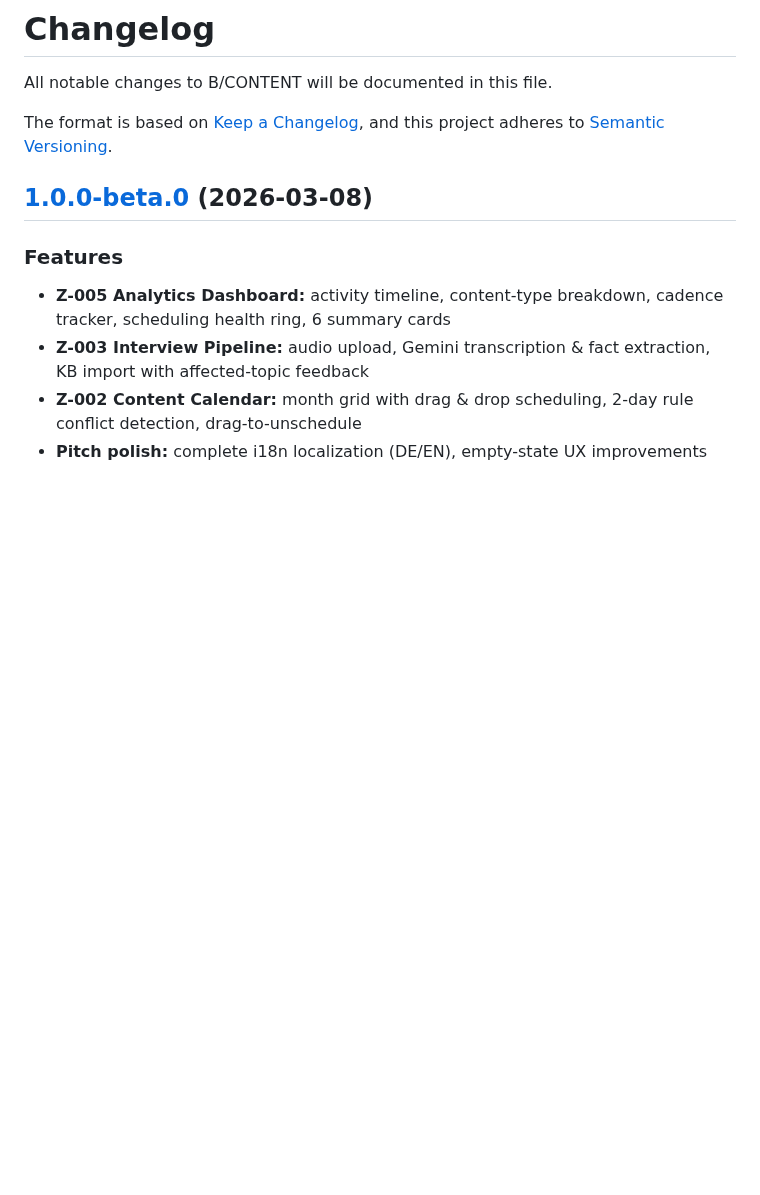
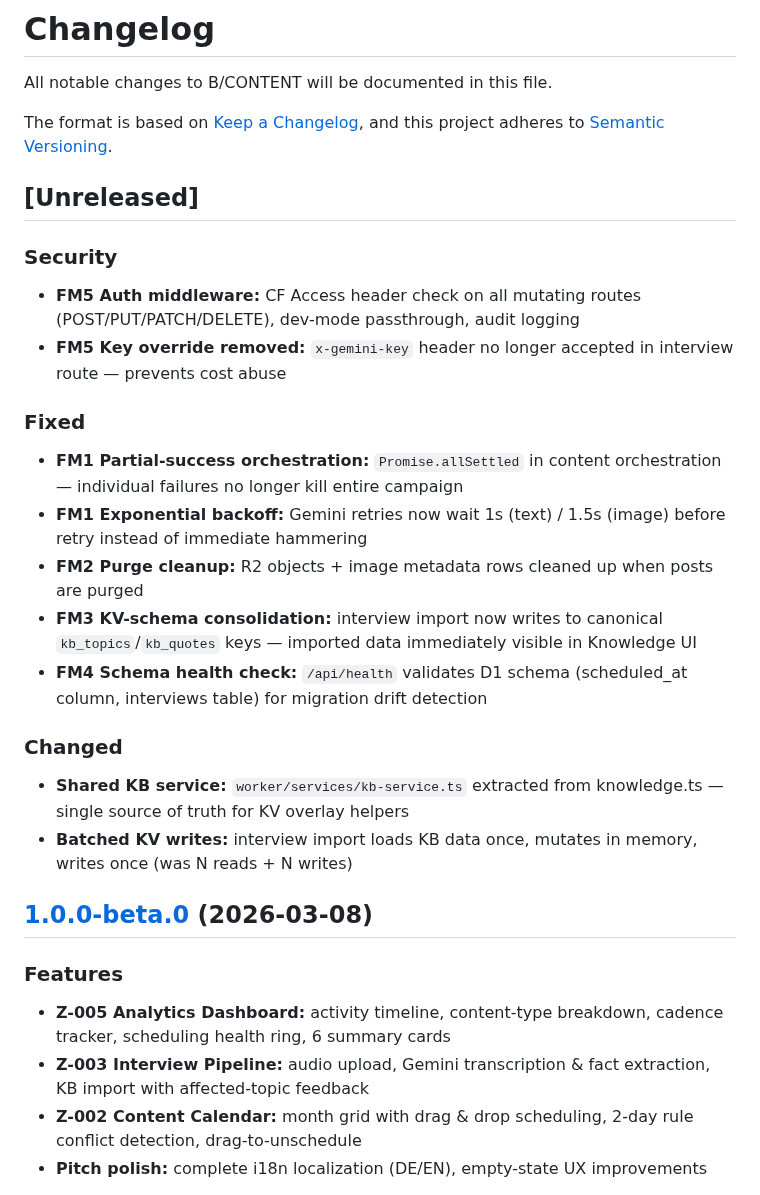
Before and after one commit to MSCHKY/B-CONTENT, a Markdown page: b-content/CHANGELOG.md, the part around the change. GitHub-like rendering; blank space fills up the shorter version.

Commit message:
docs(b-content): CHANGELOG unreleased + architecture report — all 5 FMs resolved

```diff
--- a/b-content/CHANGELOG.md
+++ b/b-content/CHANGELOG.md
@@ -4,6 +4,26 @@ All notable changes to B/CONTENT will be documented in this file.
 
 The format is based on [Keep a Changelog](https://keepachangelog.com/en/1.1.0/),
 and this project adheres to [Semantic Versioning](https://semver.org/spec/v2.0.0.html).
+
+## [Unreleased]
+
+### Security
+
+* **FM5 Auth middleware:** CF Access header check on all mutating routes (POST/PUT/PATCH/DELETE), dev-mode passthrough, audit logging
+* **FM5 Key override removed:** `x-gemini-key` header no longer accepted in interview route — prevents cost abuse
+
+### Fixed
+
+* **FM1 Partial-success orchestration:** `Promise.allSettled` in content orchestration — individual failures no longer kill entire campaign
+* **FM1 Exponential backoff:** Gemini retries now wait 1s (text) / 1.5s (image) before retry instead of immediate hammering
+* **FM2 Purge cleanup:** R2 objects + image metadata rows cleaned up when posts are purged
+* **FM3 KV-schema consolidation:** interview import now writes to canonical `kb_topics`/`kb_quotes` keys — imported data immediately visible in Knowledge UI
+* **FM4 Schema health check:** `/api/health` validates D1 schema (scheduled_at column, interviews table) for migration drift detection
+
+### Changed
+
+* **Shared KB service:** `worker/services/kb-service.ts` extracted from knowledge.ts — single source of truth for KV overlay helpers
+* **Batched KV writes:** interview import loads KB data once, mutates in memory, writes once (was N reads + N writes)
 
 ## [1.0.0-beta.0](https://github.com/MSCHKY/B-CONTENT/compare/v0.3.0...v1.0.0-beta.0) (2026-03-08)
 
```
Also changed, not shown: b-content/docs/ARCHITECTURE_FAILURE_MODES_REPORT.md (+20 -5 lines).
